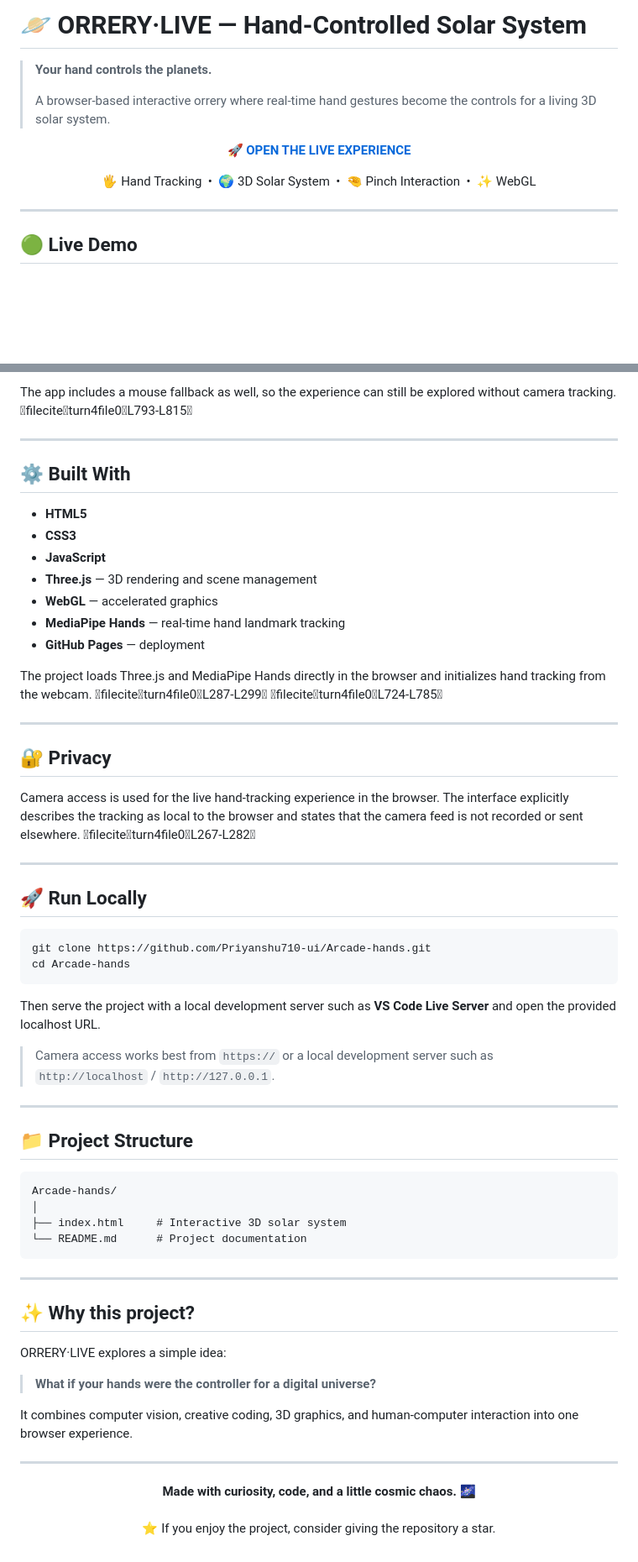
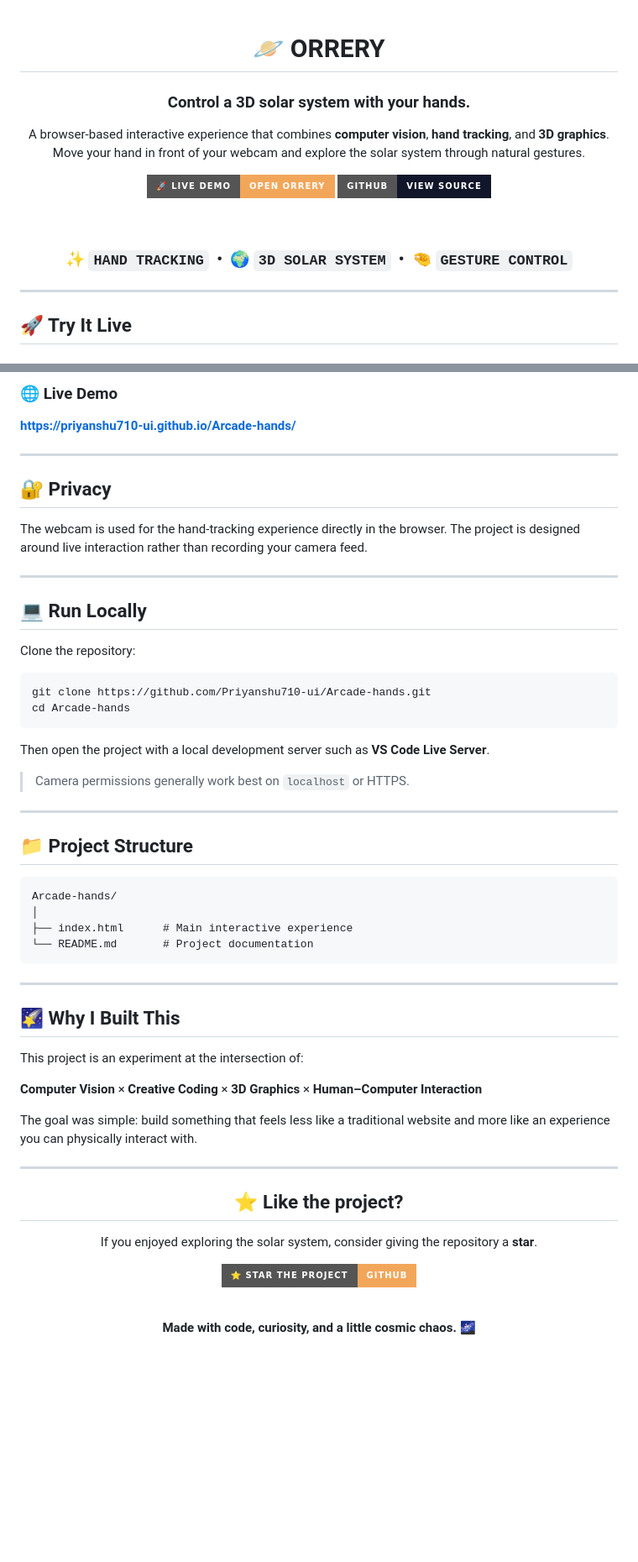
Before and after one commit to Priyanshu710-ui/Arcade-hands, a Markdown page: README.md, 2 parts joined by grey strips. Shown at 84% size. Drawn GitHub-style; badges without logos; blank space fills up the shorter version.

````diff
--- a/README.md
+++ b/README.md
@@ -1,20 +1,20 @@
-# 🪐 ORRERY·LIVE — Hand-Controlled Solar System
+<div align="center">
 
-> **Your hand controls the planets.**
->
-> A browser-based interactive orrery where real-time hand gestures become the controls for a living 3D solar system.
+# 🪐 ORRERY
+### Control a 3D solar system with your hands.
 
-<p align="center">
-  <a href="https://priyanshu710-ui.github.io/Arcade-hands/">
-    <strong>🚀 OPEN THE LIVE EXPERIENCE</strong>
-  </a>
-</p>
+A browser-based interactive experience that combines **computer vision**, **hand tracking**, and **3D graphics**. Move your hand in front of your webcam and explore the solar system through natural gestures.
 
-<p align="center">
-  🖐️ Hand Tracking &nbsp;•&nbsp; 🌍 3D Solar System &nbsp;•&nbsp; 🤏 Pinch Interaction &nbsp;•&nbsp; ✨ WebGL
-</p>
+[![Live Demo](https://img.shields.io/badge/🚀_LIVE_DEMO-Open_ORRERY-F2A65A?style=for-the-badge)](https://priyanshu710-ui.github.io/Arcade-hands/)
+[![GitHub](https://img.shields.io/badge/GitHub-View_Source-12162A?style=for-the-badge&logo=github)](https://github.com/Priyanshu710-ui/Arcade-hands)
+
+<br>
+
+### ✨ `HAND TRACKING` &nbsp;•&nbsp; 🌍 `3D SOLAR SYSTEM` &nbsp;•&nbsp; 🤏 `GESTURE CONTROL`
+
+</div>
 
 ---
 
-## 🟢 Live Demo
+## 🚀 Try It Live
 
@@ -82,38 +105,27 @@ Each planet has its own orbit, scale, color, speed, and short fact displayed whe
 
-The app includes a mouse fallback as well, so the experience can still be explored without camera tracking. fileciteturn4file0L793-L815
-
----
-
-## ⚙️ Built With
-
-- **HTML5**
-- **CSS3**
-- **JavaScript**
-- **Three.js** — 3D rendering and scene management
-- **WebGL** — accelerated graphics
-- **MediaPipe Hands** — real-time hand landmark tracking
-- **GitHub Pages** — deployment
-
-The project loads Three.js and MediaPipe Hands directly in the browser and initializes hand tracking from the webcam. fileciteturn4file0L287-L299 fileciteturn4file0L724-L785
+### 🌐 Live Demo
+**https://priyanshu710-ui.github.io/Arcade-hands/**
 
 ---
 
 ## 🔐 Privacy
 
-Camera access is used for the live hand-tracking experience in the browser. The interface explicitly describes the tracking as local to the browser and states that the camera feed is not recorded or sent elsewhere. fileciteturn4file0L267-L282
+The webcam is used for the hand-tracking experience directly in the browser. The project is designed around live interaction rather than recording your camera feed.
 
 ---
 
-## 🚀 Run Locally
+## 💻 Run Locally
+
+Clone the repository:
 
 ```bash
 git clone https://github.com/Priyanshu710-ui/Arcade-hands.git
 cd Arcade-hands
 ```
 
-Then serve the project with a local development server such as **VS Code Live Server** and open the provided localhost URL.
+Then open the project with a local development server such as **VS Code Live Server**.
 
-> Camera access works best from `https://` or a local development server such as `http://localhost` / `http://127.0.0.1`.
+> Camera permissions generally work best on `localhost` or HTTPS.
 
 ---
 
@@ -122,24 +134,32 @@ Then serve the project with a local development server such as **VS Code Live Se
 ```text
 Arcade-hands/
 │
-├── index.html     # Interactive 3D solar system
-└── README.md      # Project documentation
+├── index.html      # Main interactive experience
+└── README.md       # Project documentation
 ```
 
 ---
 
-## ✨ Why this project?
+## 🌠 Why I Built This
 
-ORRERY·LIVE explores a simple idea:
+This project is an experiment at the intersection of:
 
-> **What if your hands were the controller for a digital universe?**
+**Computer Vision** × **Creative Coding** × **3D Graphics** × **Human–Computer Interaction**
 
-It combines computer vision, creative coding, 3D graphics, and human-computer interaction into one browser experience.
+The goal was simple: build something that feels less like a traditional website and more like an experience you can physically interact with.
 
 ---
 
-<p align="center">
-  <strong>Made with curiosity, code, and a little cosmic chaos. 🌌</strong>
-  <br><br>
-  ⭐ If you enjoy the project, consider giving the repository a star.
-</p>
+<div align="center">
+
+## ⭐ Like the project?
+
+If you enjoyed exploring the solar system, consider giving the repository a **star**.
+
+[![Star on GitHub](https://img.shields.io/badge/⭐_STAR_THE_PROJECT-GitHub-F2A65A?style=for-the-badge)](https://github.com/Priyanshu710-ui/Arcade-hands)
+
+<br>
+
+**Made with code, curiosity, and a little cosmic chaos. 🌌**
+
+</div>
````
Also changed, not shown: other parts of README.md (+60 -37 lines).
